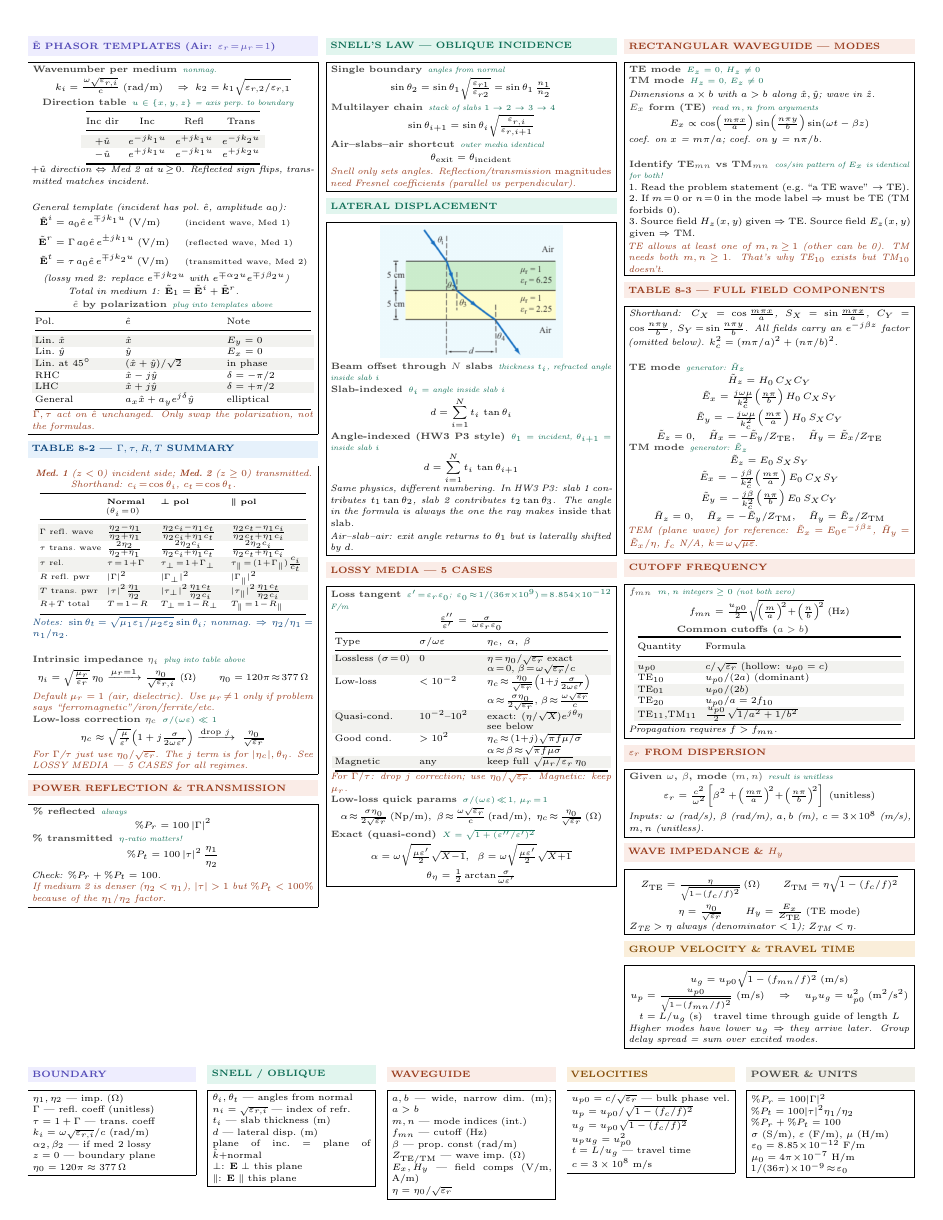
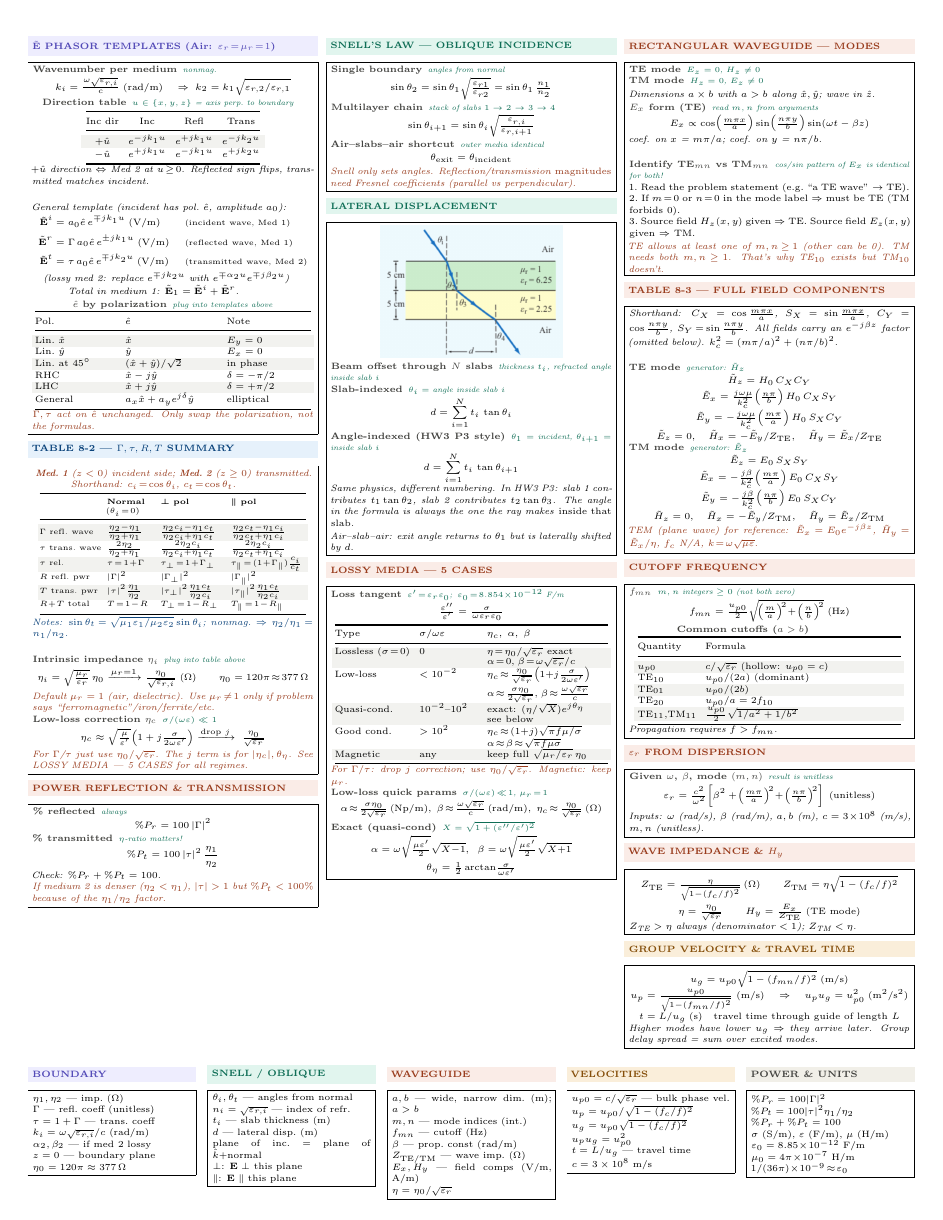
Before and after one commit to BaoPSU/ECE332-EMAG-II-Portland-State-University, a LaTeX document (Notes/Cheatsheets/Final/src/ECE332_HW3_cheatsheet.tex): the whole page. Compiled offline with pdfLaTeX.

Commit message:
Loss tangent label: drop the 1/(36pi*1e9) approximation, keep only eps_0 = 8.854e-12 F/m

```diff
--- a/Notes/Cheatsheets/Final/src/ECE332_HW3_cheatsheet.tex
+++ b/Notes/Cheatsheets/Final/src/ECE332_HW3_cheatsheet.tex
@@ -164,7 +164,7 @@ $R\!+\!T$ \tiny total & $T\!=\!1\!-\!R$ & $T_\perp\!=\!1\!-\!R_\perp$ & $T_\para
 \vspace{2pt}
 \shead{coralbg}{coral}{LOSSY MEDIA --- 5 CASES}
 \begin{ebox}
-\eq{Loss tangent}{$\varepsilon'\!=\!\varepsilon_r\varepsilon_0$;\, $\varepsilon_0\!\approx\!1/(36\pi\!\times\!10^9)\!=\!8.854\!\times\!10^{-12}$ F/m}
+\eq{Loss tangent}{$\varepsilon'\!=\!\varepsilon_r\varepsilon_0$;\, $\varepsilon_0\!=\!8.854\!\times\!10^{-12}$ F/m}
 \[\tfrac{\varepsilon''}{\varepsilon'} = \tfrac{\sigma}{\omega\varepsilon_r\varepsilon_0}\]
 
 {\centering\makebox[0.98\linewidth][c]{{\setlength{\tabcolsep}{2pt}\fontsize{5.6}{6.5}\selectfont\begin{tabular}{@{}p{0.28\linewidth}p{0.22\linewidth}p{0.43\linewidth}@{}}
```
